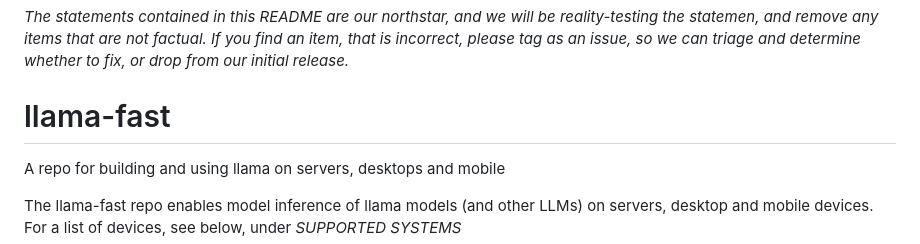
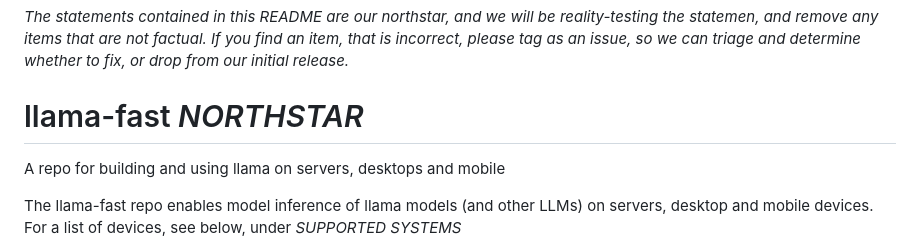
Before and after one commit to pytorch/torchchat, a Markdown page: README.md, the part around the change. Rendered like a GitHub page.

```diff
--- a/README.md
+++ b/README.md
@@ -4,7 +4,7 @@
 items that are not factual.  If you find an item, that is incorrect, please tag as an issue, so we can triage and determine whether to fix,
 or drop from our initial release.*
 
-# llama-fast
+# llama-fast *NORTHSTAR*
 A repo for building and using llama on servers, desktops and mobile
 
 The llama-fast repo enables model inference of llama models (and other LLMs) on servers, desktop and mobile devices.
```
